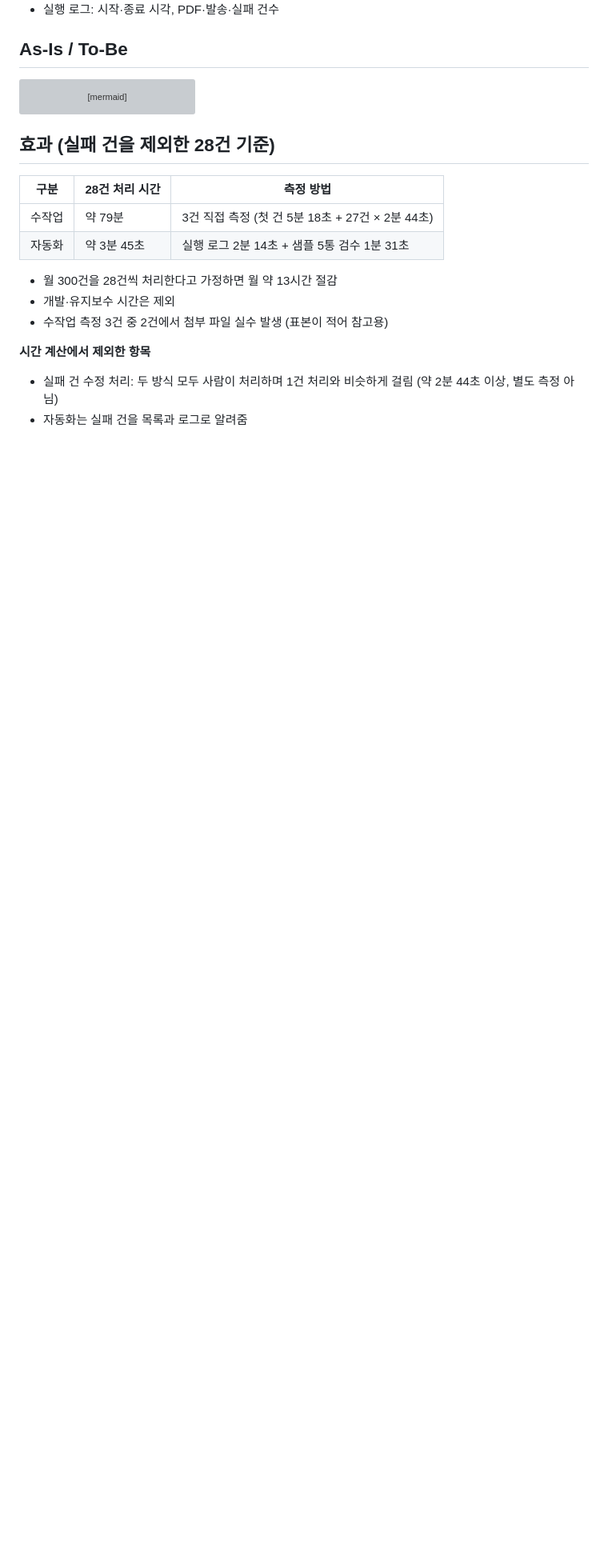
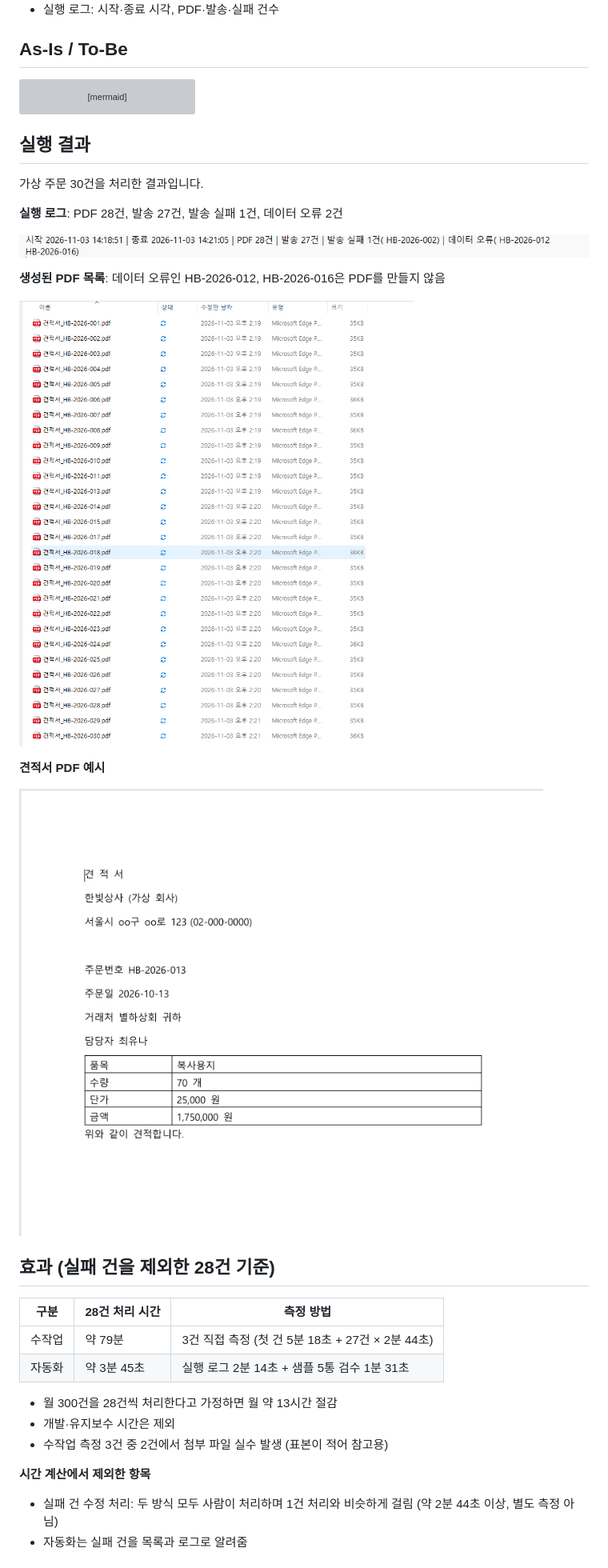
Before and after one commit to kohhanseul/rpa-quote-automation, a Markdown page: README.md, the part around the change. Shown at 80% size. Drawn GitHub-style; pictures changed too: images/01_pdf_list.png (added), images/02_quote.png (added), images/03_log.png (added); blank space fills up the shorter version; grey boxes are pictures that could not be loaded.

Commit message:
README에 실행 결과 스크린샷 추가
Co-Authored-By: Claude Opus 5.5 <noreply@anthropic.com>

````diff
--- a/README.md
+++ b/README.md
@@ -56,6 +56,21 @@ flowchart TD
     end
 ```
 
+## 실행 결과
+가상 주문 30건을 처리한 결과입니다.
+
+**실행 로그**: PDF 28건, 발송 27건, 발송 실패 1건, 데이터 오류 2건
+
+![실행 로그](images/03_log.png)
+
+**생성된 PDF 목록**: 데이터 오류인 HB-2026-012, HB-2026-016은 PDF를 만들지 않음
+
+![생성된 PDF 목록](images/01_pdf_list.png)
+
+**견적서 PDF 예시**
+
+![견적서 PDF 예시](images/02_quote.png)
+
 ## 효과 (실패 건을 제외한 28건 기준)
 | 구분 | 28건 처리 시간 | 측정 방법 |
 |---|---|---|
````
